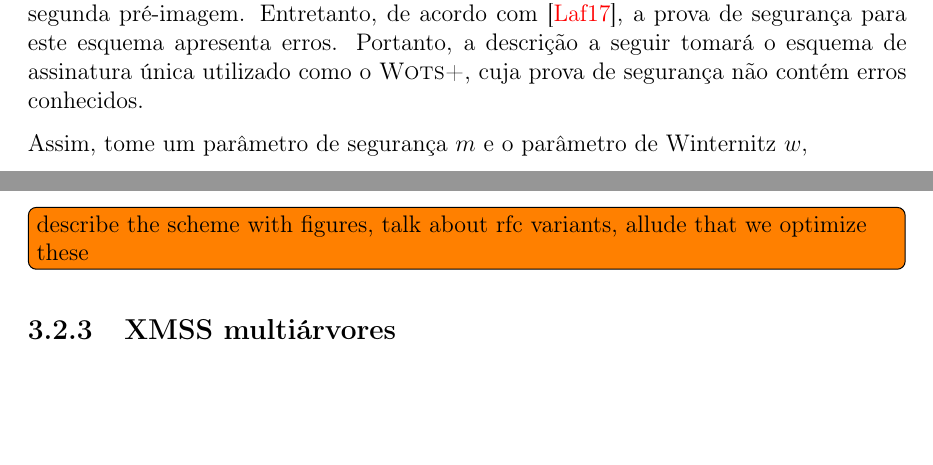
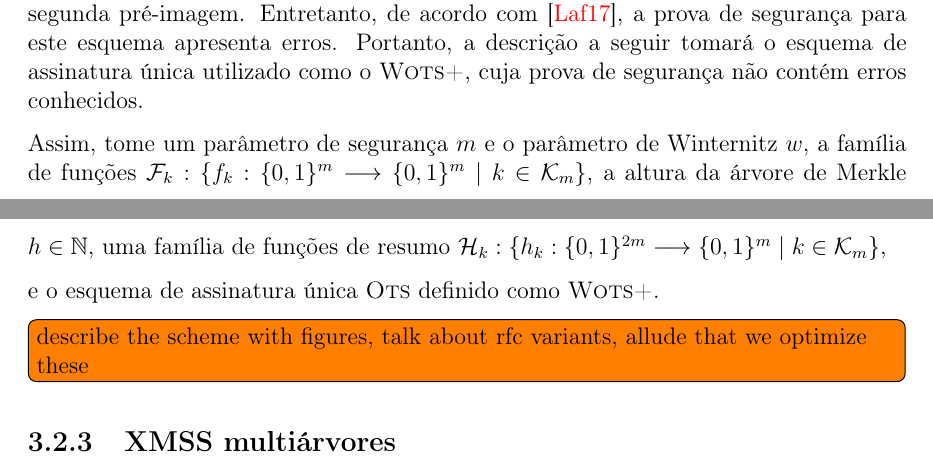
Before and after one commit to zambonin/bsc, a LaTeX document (bsc.tex): two parts of pages 23 and 24 of 29, joined at a grey line, cut so that both start at the same text, the shorter picture padded with empty space. Compiled offline with pdfLaTeX.

Commit message:
sharelatex: update bsc.tex from r17379 to r17422

```diff
--- a/bsc.tex
+++ b/bsc.tex
@@ -1313,7 +1313,12 @@ A redução dos requisitos de segurança para resistência à segunda pré-image
 
 A descrição original deste esquema utiliza instâncias de um esquema de assinatura única baseado em Winternitz, criado com o intuito de possuir requisitos de segurança mínimos a fim de manter a necessidade de uma função de resumo apenas resistente à segunda pré-imagem. Entretanto, de acordo com~\cite{LafrancePhilip2017}, a prova de segurança para este esquema apresenta erros. Portanto, a descrição a seguir tomará o esquema de assinatura única utilizado como o \textsc{Wots+}, cuja prova de segurança não contém erros conhecidos.
 
-Assim, tome um parâmetro de segurança $m$ e o parâmetro de Winternitz $w$,
+Assim, tome um parâmetro de segurança $m$ e o parâmetro de Winternitz $w$, a família de funções $\mathcal{F}_k : \{f_k : \binwds{m} \longrightarrow \binwds{m} \mid k \in
+\mathcal{K}_m\}$, a altura da árvore de Merkle $h \in \mathbb{N}$, uma família de funções de resumo $\hh{}_k : \{h_k : \binwds{2m} \longrightarrow \binwds{m} \mid k \in
+\mathcal{K}_m\}$,
+
+
+e o esquema de assinatura única \textsc{Ots} definido como \textsc{Wots+}.
 
 \todo[inline]{describe the scheme with figures, talk about rfc variants, allude
 that we optimize these}
```
